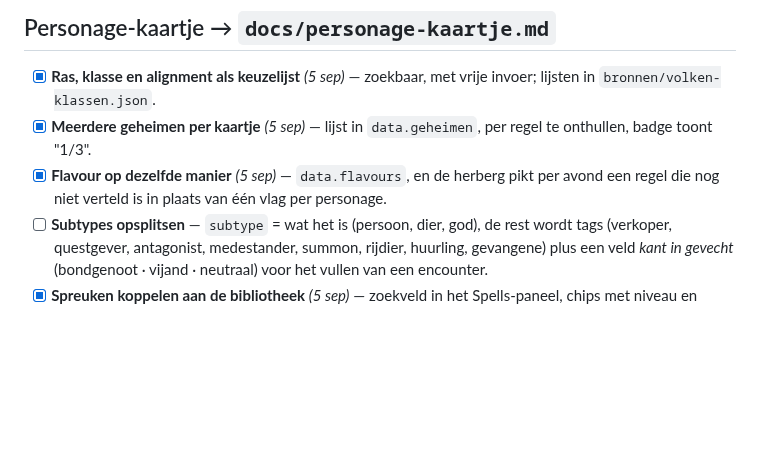
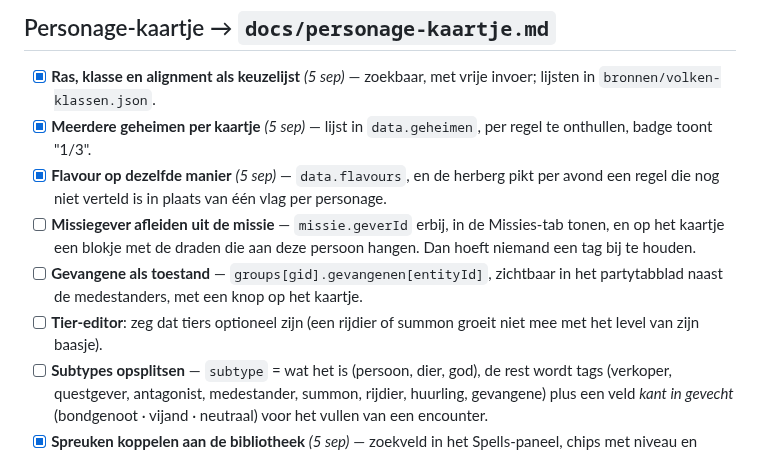
Before and after one commit to mossalan-dot/Grisburgh, a Markdown page: docs/todo.md, the part around the change. GitHub-like rendering; blank space fills up the shorter version.

```diff
--- a/docs/todo.md
+++ b/docs/todo.md
@@ -57,6 +57,13 @@ groot het is.
 - [x] **Flavour op dezelfde manier** *(5 sep)* — `data.flavours`, en de herberg
       pikt per avond een regel die nog niet verteld is in plaats van één vlag per
       personage.
+- [ ] **Missiegever afleiden uit de missie** — `missie.geverId` erbij, in de
+      Missies-tab tonen, en op het kaartje een blokje met de draden die aan deze
+      persoon hangen. Dan hoeft niemand een tag bij te houden.
+- [ ] **Gevangene als toestand** — `groups[gid].gevangenen[entityId]`, zichtbaar
+      in het partytabblad naast de medestanders, met een knop op het kaartje.
+- [ ] **Tier-editor**: zeg dat tiers optioneel zijn (een rijdier of summon groeit
+      niet mee met het level van zijn baasje).
 - [ ] **Subtypes opsplitsen** — `subtype` = wat het is (persoon, dier, god), de
       rest wordt tags (verkoper, questgever, antagonist, medestander, summon,
       rijdier, huurling, gevangene) plus een veld *kant in gevecht*
```
Also changed, not shown: docs/personage-kaartje.md (+37 -0 lines).
